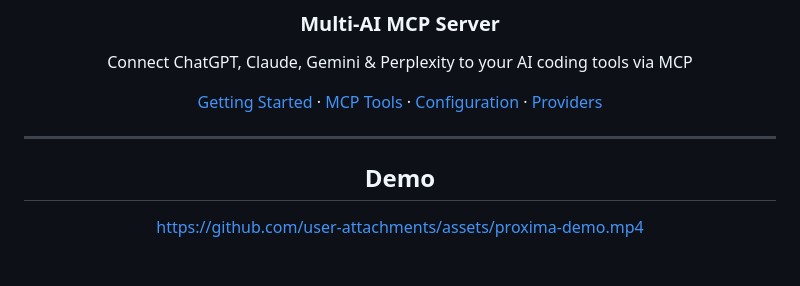
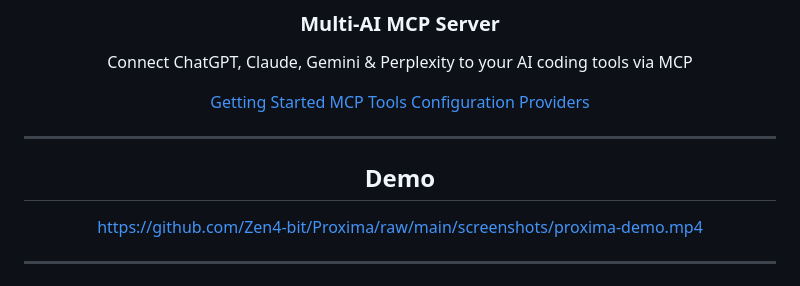
Before and after one commit to Zen4-bit/Proxima, a Markdown page: README.md, the part around one of its changes. Drawn GitHub-style.

Commit message:
Fix video embed in README

```diff
--- a/README.md
+++ b/README.md
@@ -6,13 +6,15 @@
 
 Connect ChatGPT, Claude, Gemini & Perplexity to your AI coding tools via MCP
 
-[Getting Started](#getting-started) · [MCP Tools](#available-mcp-tools) · [Configuration](#mcp-configuration) · [Providers](#supported-providers)
+[Getting Started](#getting-started)  [MCP Tools](#available-mcp-tools)  [Configuration](#mcp-configuration)  [Providers](#supported-providers)
 
 ---
 
 ## Demo
 
-https://github.com/user-attachments/assets/proxima-demo.mp4
+https://github.com/Zen4-bit/Proxima/raw/main/screenshots/proxima-demo.mp4
+
+---
 
 ![Proxima Settings](screenshots/proxima-settings.png)
 
```
Also changed, not shown: other parts of README.md (+0 -1 lines).
